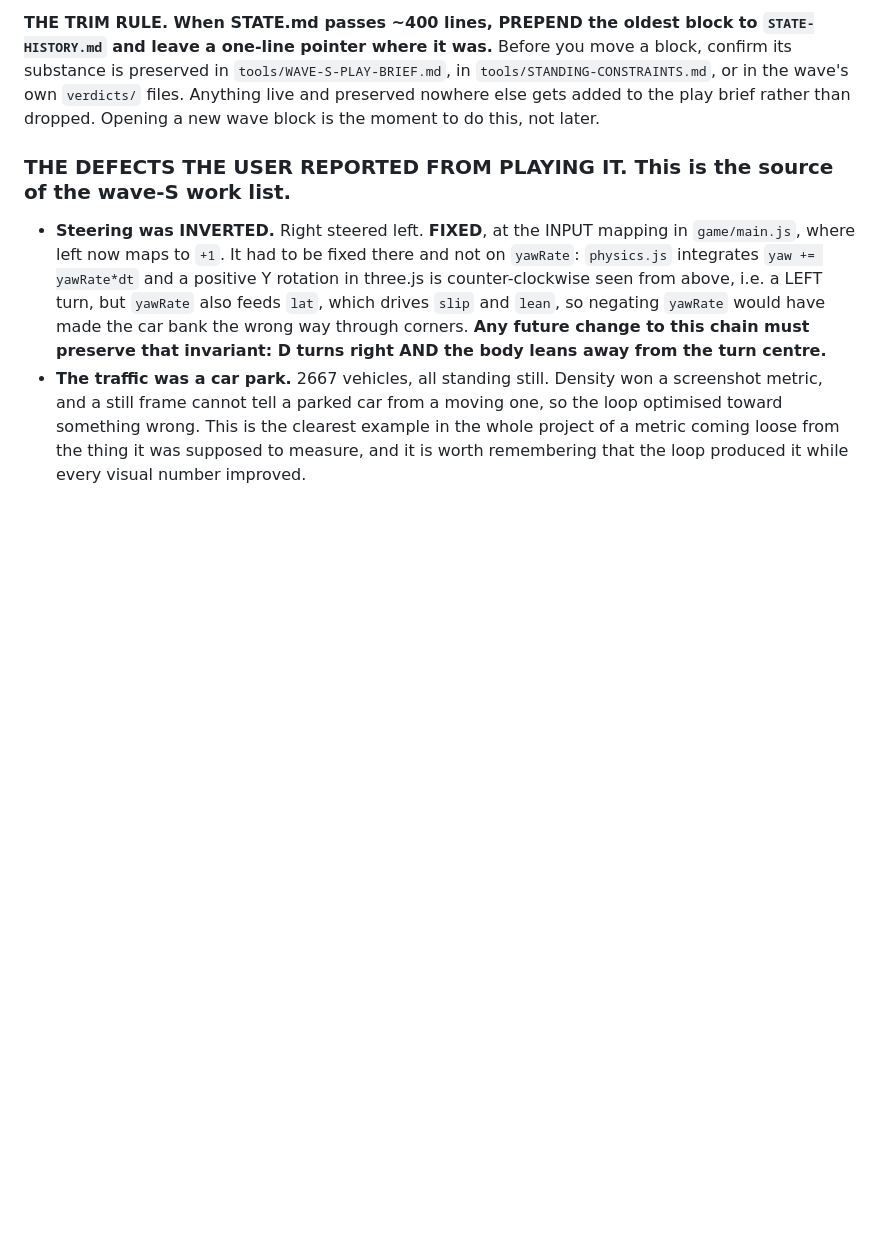
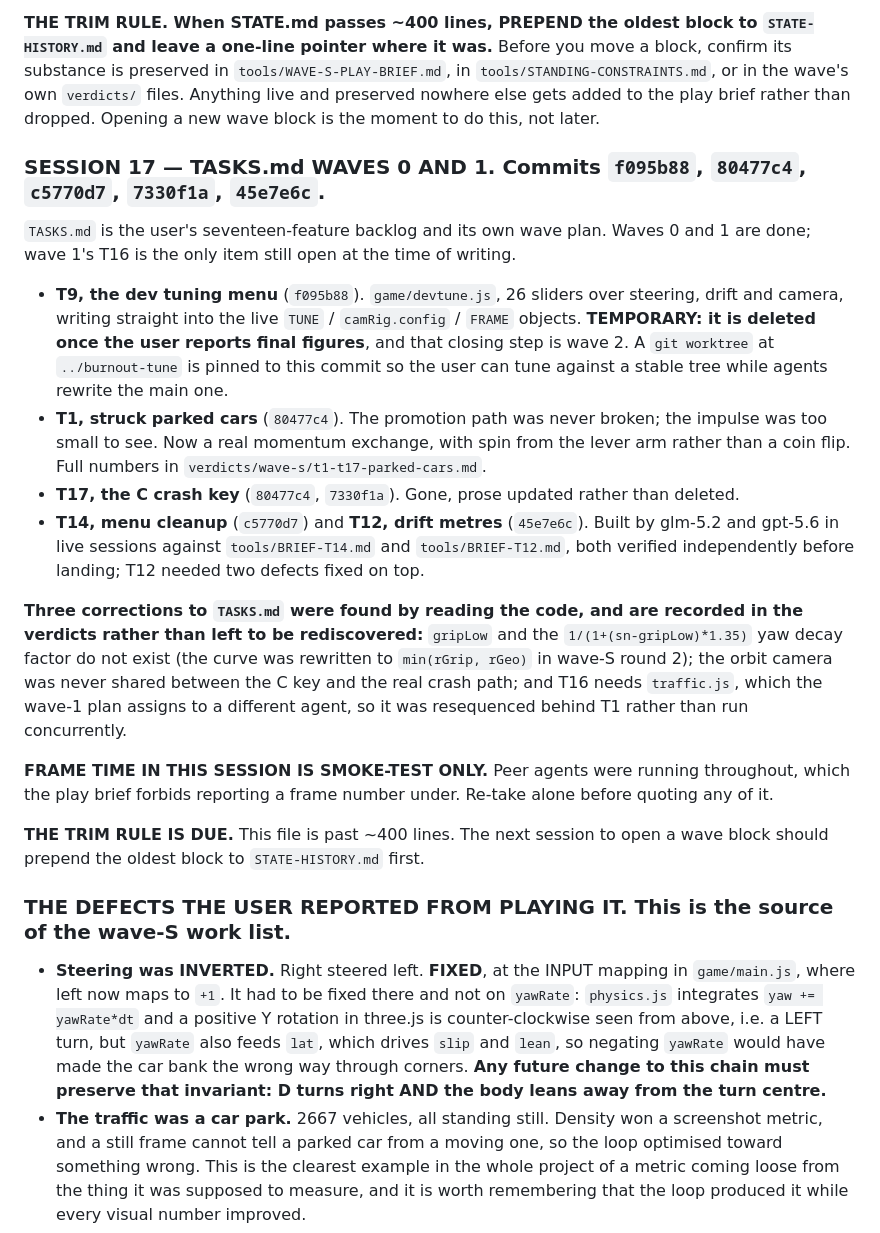
Before and after one commit to RichardBray/burnout-gauntlet, a Markdown page: STATE.md, the part around the change. Rendered like a GitHub page; blank space fills up the shorter version.

Commit message:
state: record TASKS.md waves 0 and 1
Session 17 block: what landed, the three corrections to TASKS.md found by
reading the code, the tuning worktree pinned at f095b88, and two standing
warnings - frame time this session is smoke-test only because peers were
running, and the trim rule is now due.

```diff
--- a/STATE.md
+++ b/STATE.md
@@ -52,6 +52,37 @@ Before you move a block, confirm its substance is preserved in `tools/WAVE-S-PLA
 `tools/STANDING-CONSTRAINTS.md`, or in the wave's own `verdicts/` files.
 Anything live and preserved nowhere else gets added to the play brief rather than dropped.
 Opening a new wave block is the moment to do this, not later.
+
+### SESSION 17 — TASKS.md WAVES 0 AND 1. Commits `f095b88`, `80477c4`, `c5770d7`, `7330f1a`, `45e7e6c`.
+
+`TASKS.md` is the user's seventeen-feature backlog and its own wave plan. Waves 0 and 1 are done;
+wave 1's T16 is the only item still open at the time of writing.
+
+- **T9, the dev tuning menu** (`f095b88`). `game/devtune.js`, 26 sliders over steering, drift and
+  camera, writing straight into the live `TUNE` / `camRig.config` / `FRAME` objects. **TEMPORARY:
+  it is deleted once the user reports final figures**, and that closing step is wave 2.
+  A `git worktree` at `../burnout-tune` is pinned to this commit so the user can tune against a
+  stable tree while agents rewrite the main one.
+- **T1, struck parked cars** (`80477c4`). The promotion path was never broken; the impulse was
+  too small to see. Now a real momentum exchange, with spin from the lever arm rather than a coin
+  flip. Full numbers in `verdicts/wave-s/t1-t17-parked-cars.md`.
+- **T17, the C crash key** (`80477c4`, `7330f1a`). Gone, prose updated rather than deleted.
+- **T14, menu cleanup** (`c5770d7`) and **T12, drift metres** (`45e7e6c`). Built by glm-5.2 and
+  gpt-5.6 in live sessions against `tools/BRIEF-T14.md` and `tools/BRIEF-T12.md`, both verified
+  independently before landing; T12 needed two defects fixed on top.
+
+**Three corrections to `TASKS.md` were found by reading the code, and are recorded in the
+verdicts rather than left to be rediscovered:** `gripLow` and the `1/(1+(sn-gripLow)*1.35)` yaw
+decay factor do not exist (the curve was rewritten to `min(rGrip, rGeo)` in wave-S round 2); the
+orbit camera was never shared between the C key and the real crash path; and T16 needs
+`traffic.js`, which the wave-1 plan assigns to a different agent, so it was resequenced behind T1
+rather than run concurrently.
+
+**FRAME TIME IN THIS SESSION IS SMOKE-TEST ONLY.** Peer agents were running throughout, which the
+play brief forbids reporting a frame number under. Re-take alone before quoting any of it.
+
+**THE TRIM RULE IS DUE.** This file is past ~400 lines. The next session to open a wave block
+should prepend the oldest block to `STATE-HISTORY.md` first.
 
 ### THE DEFECTS THE USER REPORTED FROM PLAYING IT. This is the source of the wave-S work list.
 
```
